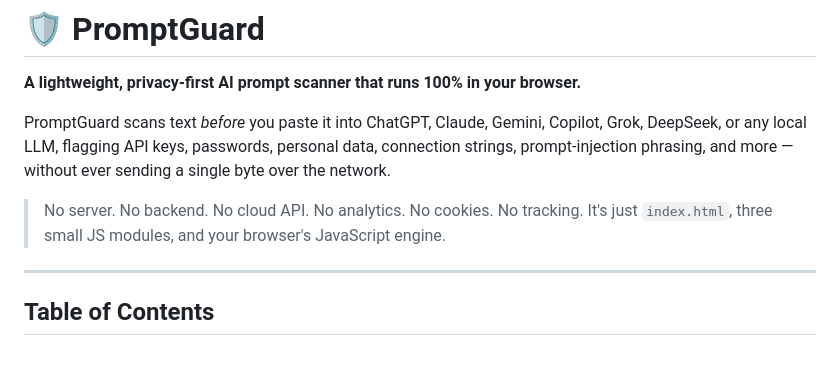
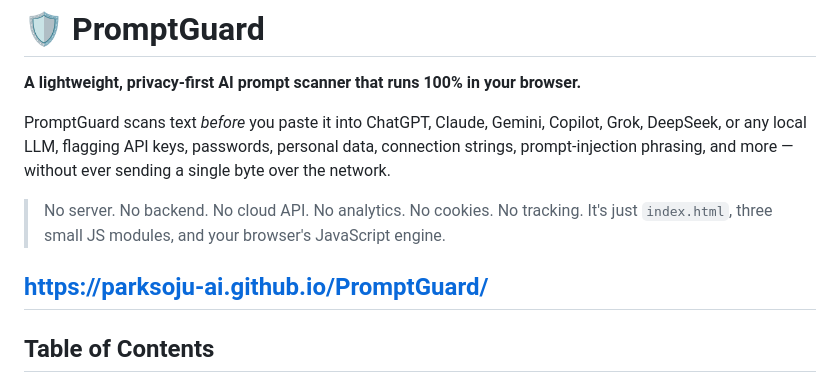
Before and after one commit to ParkSoju-ai/PromptGuard, a Markdown page: README.md, the part around the change. GitHub-like rendering; blank space fills up the shorter version.

```diff
--- a/README.md
+++ b/README.md
@@ -7,6 +7,8 @@ PromptGuard scans text *before* you paste it into ChatGPT, Claude, Gemini, Copil
 > No server. No backend. No cloud API. No analytics. No cookies. No tracking.
 > It's just `index.html`, three small JS modules, and your browser's JavaScript engine.
 
+
+https://parksoju-ai.github.io/PromptGuard/
 ---
 
 ## Table of Contents
```
